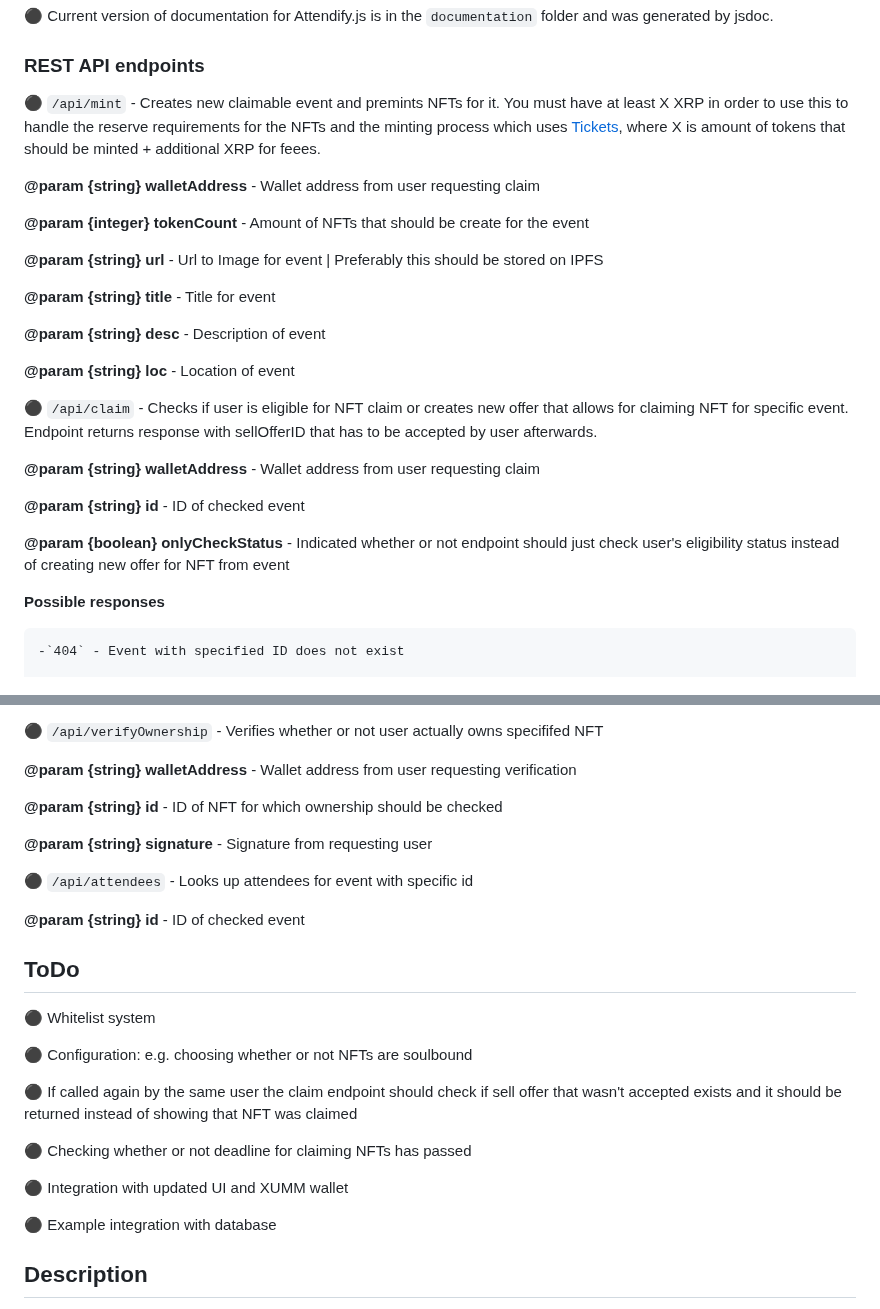
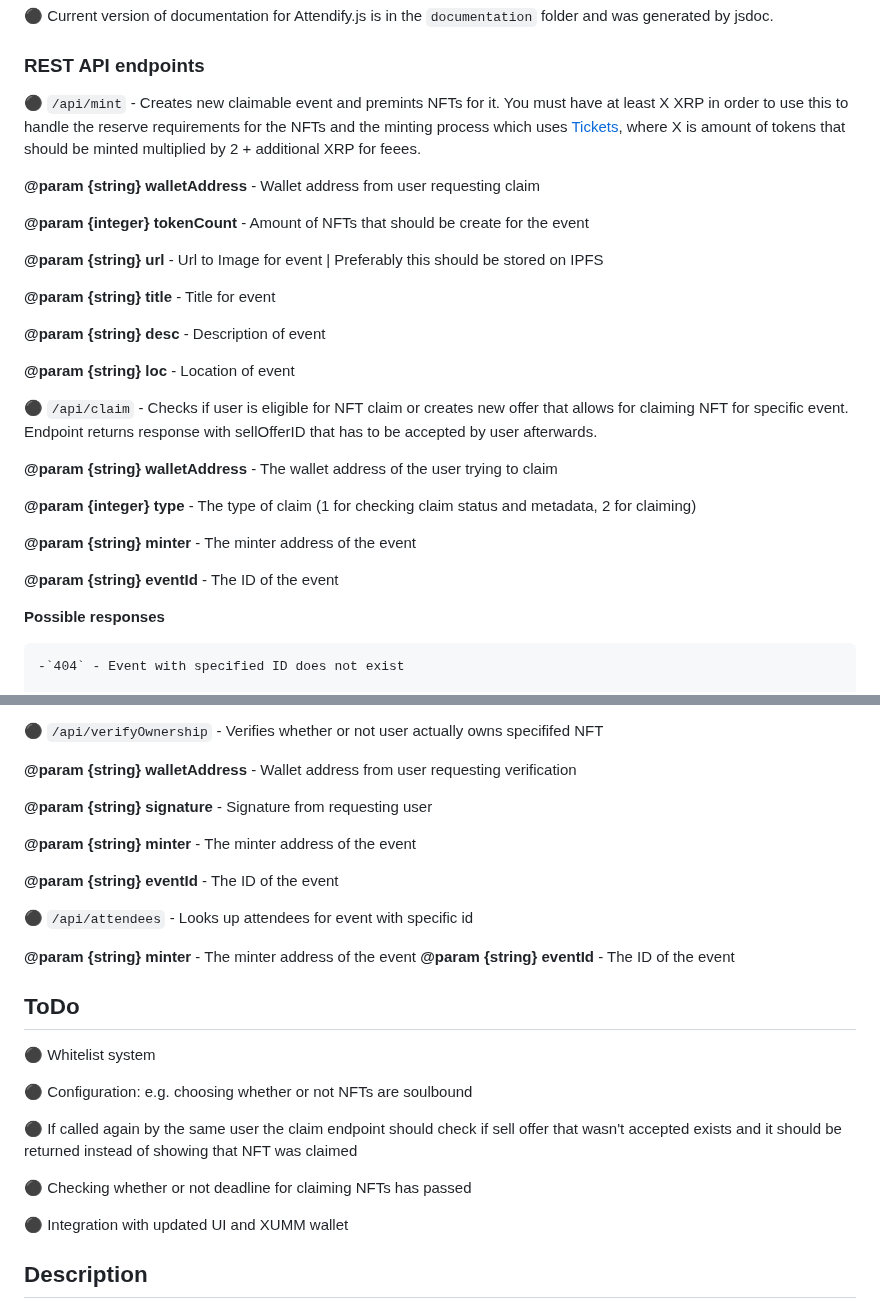
Before and after one commit to JustAnotherDevv/Attendify_XRPL, a Markdown page: README.md, 2 parts joined by grey strips. GitHub-like rendering.

Commit message:
Updated API documentation in readme file

```diff
--- a/README.md
+++ b/README.md
@@ -26,7 +26,7 @@ Project was firstly developed during [XRPL NFT hackathon.](https://devpost.com/s
 
 ### REST API endpoints
 
-⚫ `/api/mint` - Creates new claimable event and premints NFTs for it. You must have at least X XRP in order to use this to handle the reserve requirements for the NFTs and the minting process which uses [Tickets](https://xrpl.org/tickets.html), where X is amount of tokens that should be minted + additional XRP for feees.
+⚫ `/api/mint` - Creates new claimable event and premints NFTs for it. You must have at least X XRP in order to use this to handle the reserve requirements for the NFTs and the minting process which uses [Tickets](https://xrpl.org/tickets.html), where X is amount of tokens that should be minted multiplied by 2 + additional XRP for feees.
 
 **@param {string} walletAddress** - Wallet address from user requesting claim
 
@@ -42,11 +42,13 @@ Project was firstly developed during [XRPL NFT hackathon.](https://devpost.com/s
 
 ⚫ `/api/claim` - Checks if user is eligible for NFT claim or creates new offer that allows for claiming NFT for specific event. Endpoint returns response with sellOfferID that has to be accepted by user afterwards.
 
-**@param {string} walletAddress** - Wallet address from user requesting claim
+**@param {string} walletAddress** - The wallet address of the user trying to claim
 
-**@param {string} id** - ID of checked event
+**@param {integer} type** - The type of claim (1 for checking claim status and metadata, 2 for claiming)
 
-**@param {boolean} onlyCheckStatus** - Indicated whether or not endpoint should just check user's eligibility status instead of creating new offer for NFT from event
+**@param {string} minter** - The minter address of the event
+
+**@param {string} eventId** - The ID of the event
 
 **Possible responses**
 
@@ -64,13 +66,16 @@ Project was firstly developed during [XRPL NFT hackathon.](https://devpost.com/s
 
 **@param {string} walletAddress** - Wallet address from user requesting verification
 
-**@param {string} id** - ID of NFT for which ownership should be checked
+**@param {string} signature** - Signature from requesting user
 
-**@param {string} signature** - Signature from requesting user
+**@param {string} minter** - The minter address of the event
+
+**@param {string} eventId** - The ID of the event
 
 ⚫ `/api/attendees` - Looks up attendees for event with specific id
 
-**@param {string} id** - ID of checked event
+**@param {string} minter** - The minter address of the event
+**@param {string} eventId** - The ID of the event
 
 ## ToDo
 
@@ -83,8 +88,6 @@ Project was firstly developed during [XRPL NFT hackathon.](https://devpost.com/s
 ⚫ Checking whether or not deadline for claiming NFTs has passed
 
 ⚫ Integration with updated UI and XUMM wallet
-
-⚫ Example integration with database
 
 ## Description
 
```
